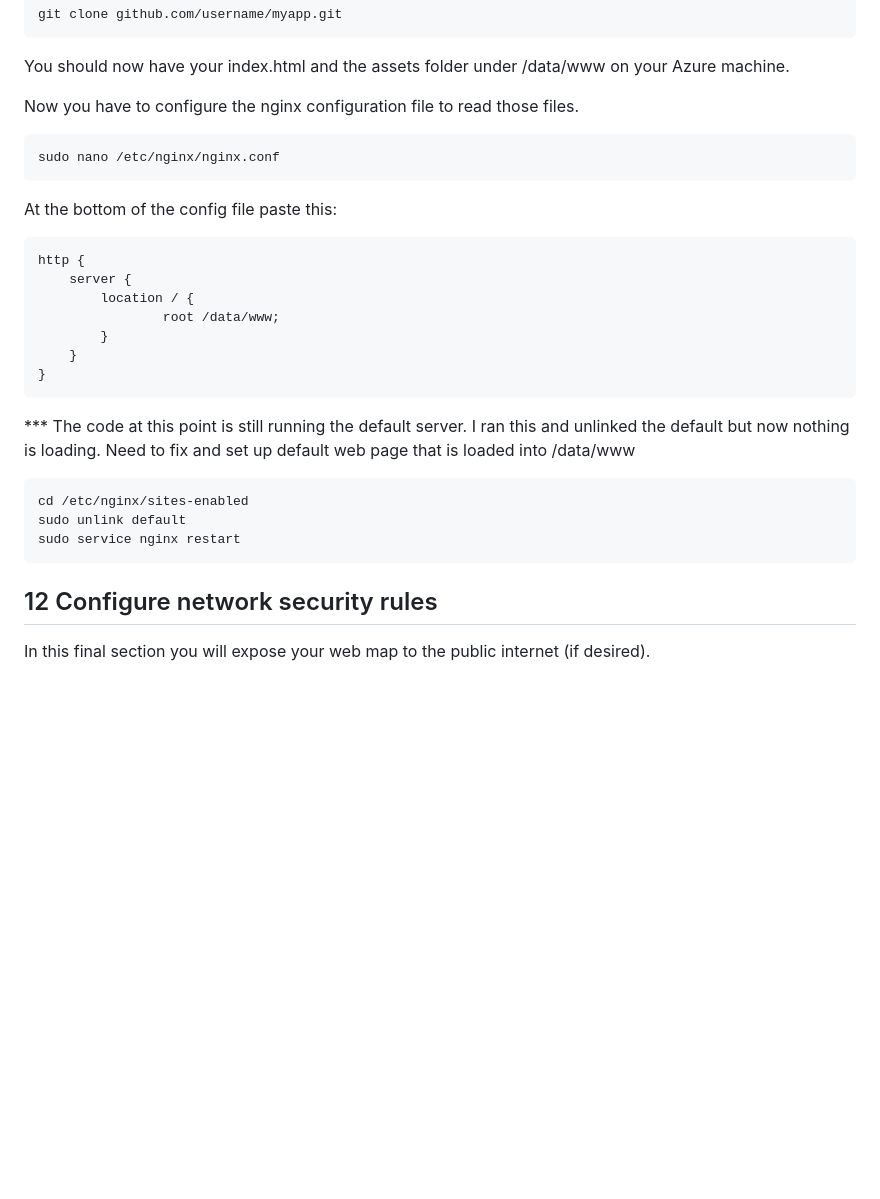
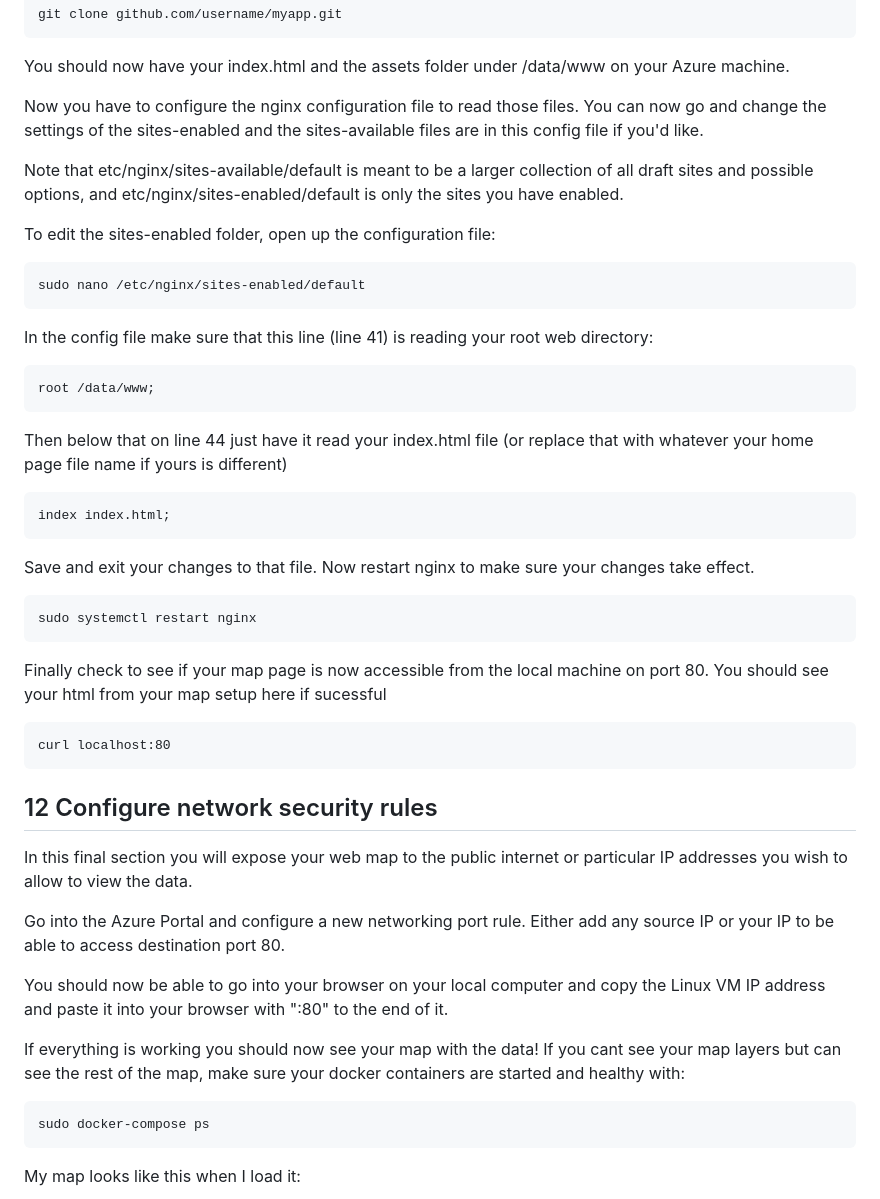
Before and after one commit to dbartles/AzureHostedGeoserverCloudApp, a Markdown page: README.md, the part around the change printed below. Rendered like a GitHub page; blank space fills up the shorter version.

Commit message:
Finalized all code first draft.

````diff
--- a/README.md
+++ b/README.md
@@ -470,32 +470,54 @@ git clone github.com/username/myapp.git
 ```
 You should now have your index.html and the assets folder under /data/www on your Azure machine.
 
-Now you have to configure the nginx configuration file to read those files.
+Now you have to configure the nginx configuration file to read those files. You can now go and change the settings of the sites-enabled and the sites-available files are in this config file if you'd like.
+
+Note that etc/nginx/sites-available/default is meant to be a larger collection of all draft sites and possible options, and etc/nginx/sites-enabled/default is only the sites you have enabled.
+
+To edit the sites-enabled folder, open up the configuration file:
 
 ```
-sudo nano /etc/nginx/nginx.conf
+sudo nano /etc/nginx/sites-enabled/default
 ```
 
-At the bottom of the config file paste this:
+In the config file make sure that this line (line 41) is reading your root web directory:
 
 ```
-http {
-    server {
-        location / {
-                root /data/www;
-        }
-    }
-}
+root /data/www;
+```
+Then below that on line 44 just have it read your index.html file (or replace that with whatever your home page file name if yours is different)
+
+```
+index index.html;
 ```
 
-*** The code at this point is still running the default server. I ran this and unlinked the default but now nothing is loading. Need to fix and set up default web page that is loaded into /data/www
+Save and exit your changes to that file. Now restart nginx to make sure your changes take effect.
+
 
 ```
-cd /etc/nginx/sites-enabled
-sudo unlink default
-sudo service nginx restart
+sudo systemctl restart nginx
 ```
+
+Finally check to see if your map page is now accessible from the local machine on port 80. You should see your html from your map setup here if sucessful
+
+```
+curl localhost:80
+```
+
 
 ## 12 Configure network security rules
 
-In this final section you will expose your web map to the public internet (if desired).
+In this final section you will expose your web map to the public internet or particular IP addresses you wish to allow to view the data.
+
+Go into the Azure Portal and configure a new networking port rule. Either add any source IP or your IP to be able to access destination port 80.
+
+You should now be able to go into your browser on your local computer and copy the Linux VM IP address and paste it into your browser with ":80" to the end of it.
+
+If everything is working you should now see your map with the data! If you cant see your map layers but can see the rest of the map, make sure your docker containers are started and healthy with:
+
+```
+sudo docker-compose ps
+```
+
+My map looks like this when I load it:
+
````
Also changed, not shown: other parts of README.md (+9 -0 lines), images/FinalMap.png (added).
